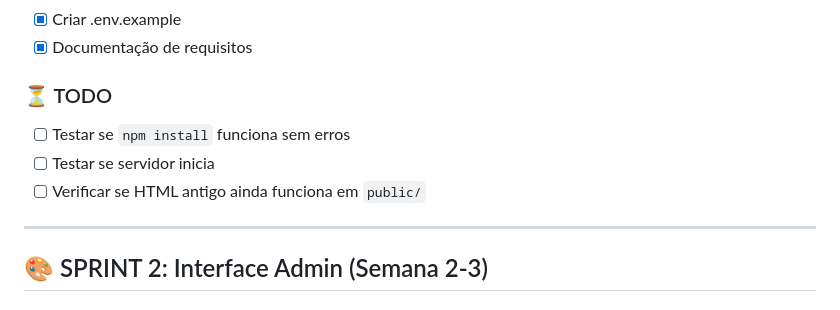
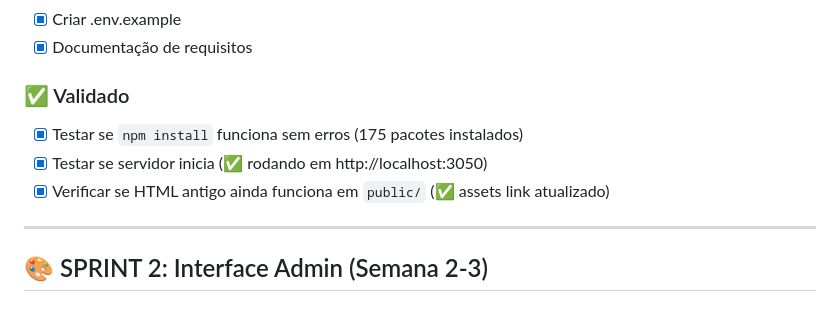
Before and after one commit to pach3c0/clique-zoom, a Markdown page: PLANO_DESENVOLVIMENTO.md, the part around the change. GitHub-like rendering.

Commit message:
docs: fix PLANO_DESENVOLVIMENTO.md (mark tests as completed), remove duplicate README 2.md, add VERIFICACAO_DOCS.md

```diff
--- a/PLANO_DESENVOLVIMENTO.md
+++ b/PLANO_DESENVOLVIMENTO.md
@@ -19,10 +19,10 @@ Esta é uma **plataforma 3 em 1** para fotógrafos:
 - [x] Criar .env.example
 - [x] Documentação de requisitos
 
-### ⏳ TODO
-- [ ] Testar se `npm install` funciona sem erros
-- [ ] Testar se servidor inicia
-- [ ] Verificar se HTML antigo ainda funciona em `public/`
+### ✅ Validado
+- [x] Testar se `npm install` funciona sem erros (175 pacotes instalados)
+- [x] Testar se servidor inicia (✅ rodando em http://localhost:3050)
+- [x] Verificar se HTML antigo ainda funciona em `public/` (✅ assets link atualizado)
 
 ---
 
```
Also changed, not shown: VERIFICACAO_DOCS.md (added, +154 -0 lines).
